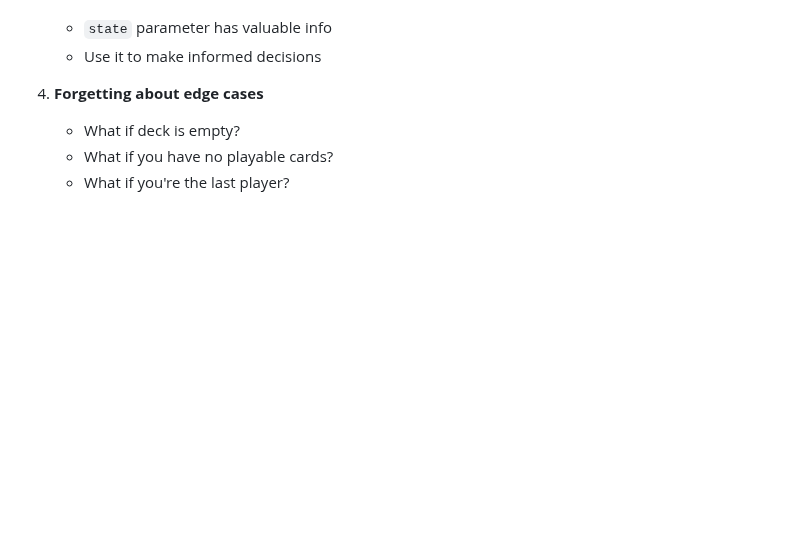
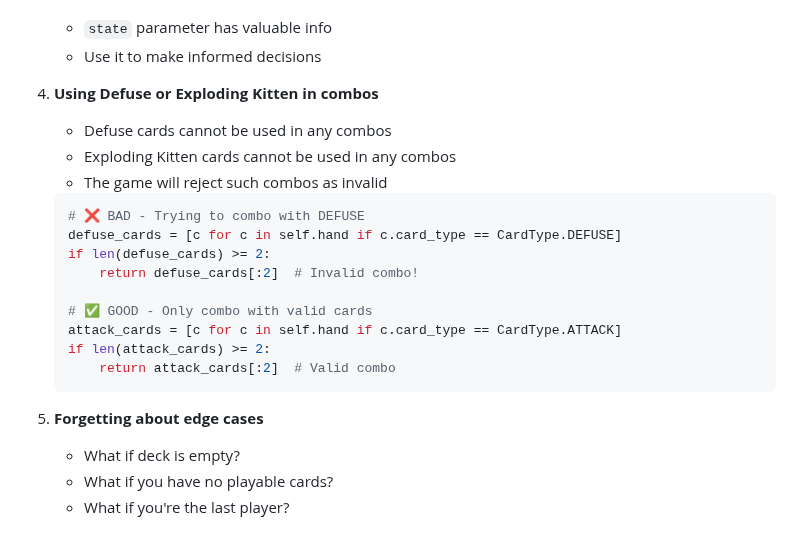
Before and after one commit to zwazel/exploding-kitten-bot-battle, a Markdown page: CONTRIBUTING.md, the part around the change. Drawn GitHub-style; blank space fills up the shorter version.

````diff
--- a/CONTRIBUTING.md
+++ b/CONTRIBUTING.md
@@ -276,7 +276,24 @@ def play(self, state: GameState) -> Optional[Card]:
    - `state` parameter has valuable info
    - Use it to make informed decisions
 
-4. **Forgetting about edge cases**
+4. **Using Defuse or Exploding Kitten in combos**
+   - Defuse cards cannot be used in any combos
+   - Exploding Kitten cards cannot be used in any combos
+   - The game will reject such combos as invalid
+
+   ```python
+   # ❌ BAD - Trying to combo with DEFUSE
+   defuse_cards = [c for c in self.hand if c.card_type == CardType.DEFUSE]
+   if len(defuse_cards) >= 2:
+       return defuse_cards[:2]  # Invalid combo!
+
+   # ✅ GOOD - Only combo with valid cards
+   attack_cards = [c for c in self.hand if c.card_type == CardType.ATTACK]
+   if len(attack_cards) >= 2:
+       return attack_cards[:2]  # Valid combo
+   ```
+
+5. **Forgetting about edge cases**
    - What if deck is empty?
    - What if you have no playable cards?
    - What if you're the last player?
````
Also changed, not shown: README.md (+3 -0 lines).
